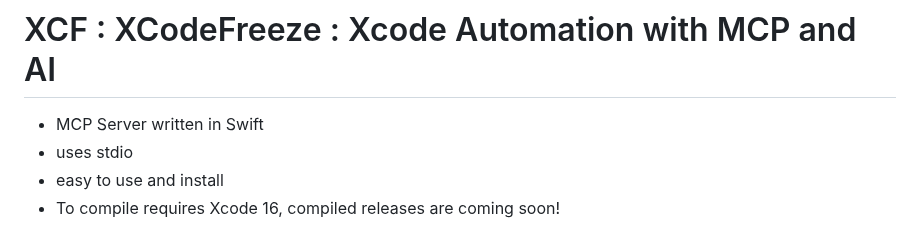
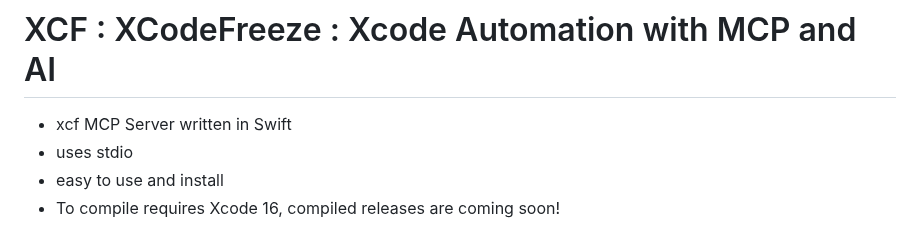
Before and after one commit to CodeFreezeAI/xcf, a Markdown page: README.md, the part around the change. GitHub-like rendering.

```diff
--- a/README.md
+++ b/README.md
@@ -1,5 +1,5 @@
 # XCF : XCodeFreeze : Xcode Automation with MCP and AI
-- MCP Server written in Swift
+- xcf MCP Server written in Swift
 - uses stdio
 - easy to use and install
 - To compile requires Xcode 16, compiled releases are coming soon!
```
